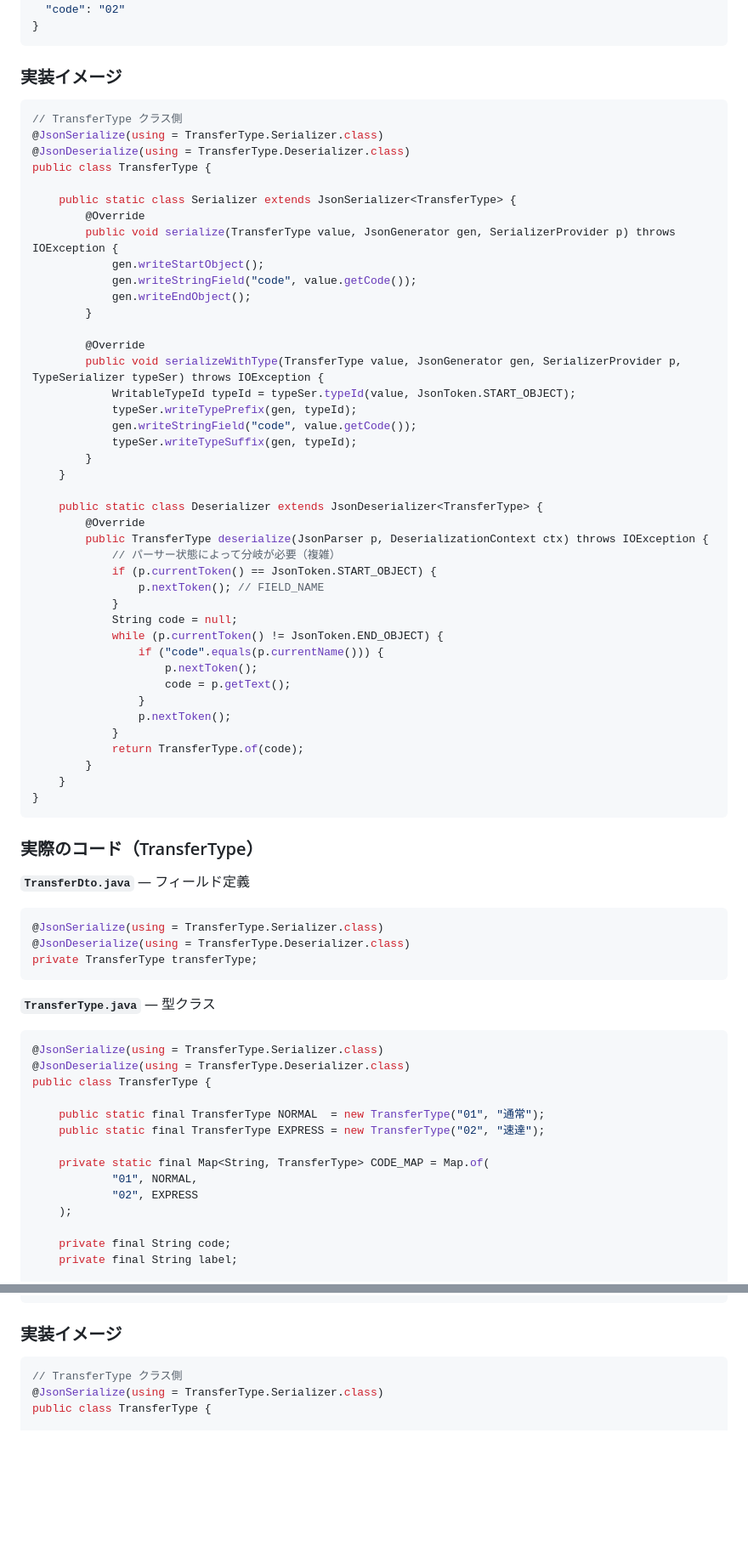
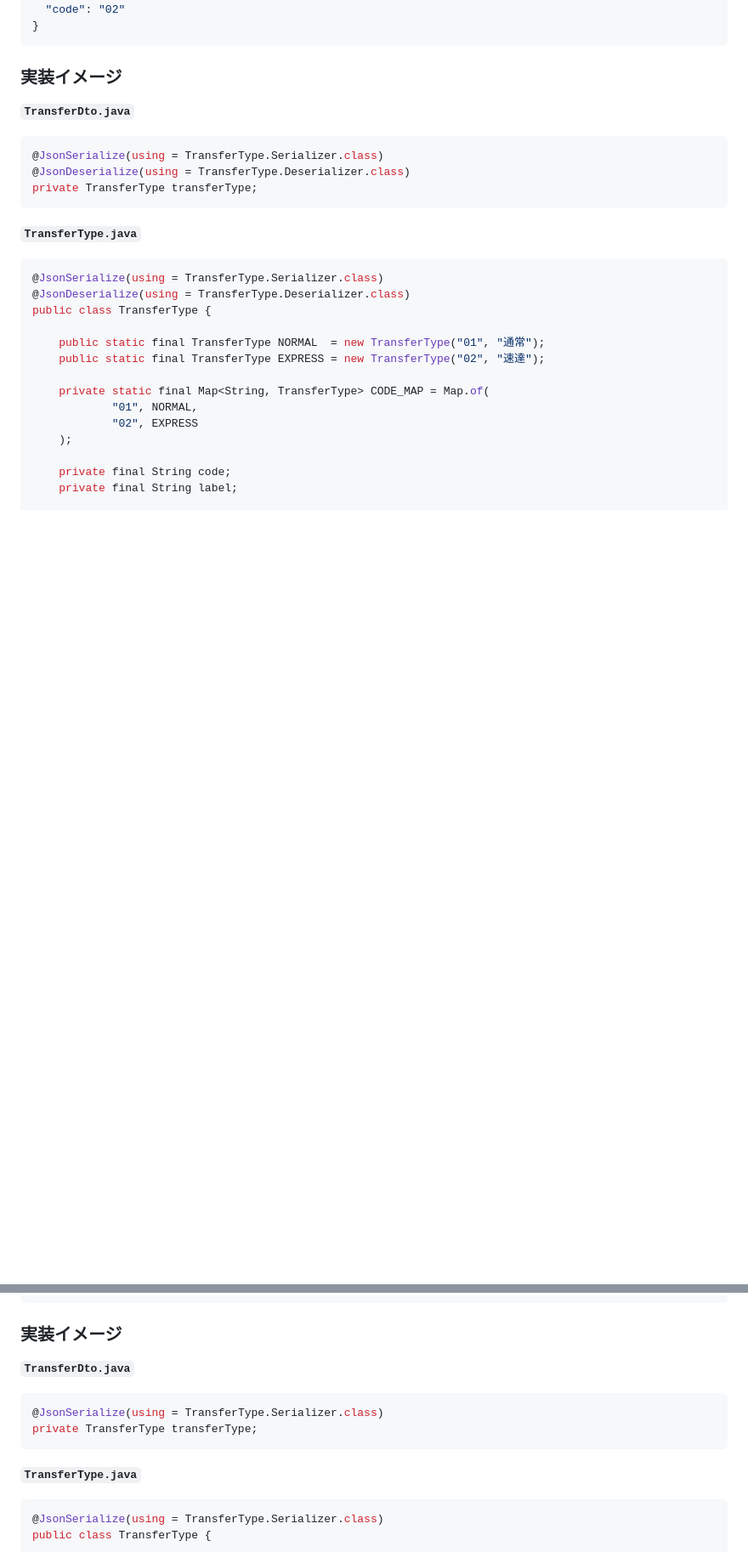
Before and after one commit to Ray81194/claude-web, a Markdown page: redis-serialization-approaches.md, 2 parts joined by grey strips. Shown at 85% size. Rendered like a GitHub page; blank space fills up the shorter version.

Commit message:
Merge actual code into 実装イメージ sections, add Approach 3 declarations
- Remove standalone 実際のコード sections
- Integrate actual DTO field + type class code into each 実装イメージ
- Add variable declarations to Approach 3

https://claude.ai/code/session_01WEBf6SkHVJpEWAES41Xjxs

````diff
--- a/redis-serialization-approaches.md
+++ b/redis-serialization-approaches.md
@@ -118,60 +94,15 @@ public class OrderStatus {
 ```
 
 ### 実装イメージ
-```java
-// TransferType クラス側
-@JsonSerialize(using = TransferType.Serializer.class)
-@JsonDeserialize(using = TransferType.Deserializer.class)
-public class TransferType {
 
-    public static class Serializer extends JsonSerializer<TransferType> {
-        @Override
-        public void serialize(TransferType value, JsonGenerator gen, SerializerProvider p) throws IOException {
-            gen.writeStartObject();
-            gen.writeStringField("code", value.getCode());
-            gen.writeEndObject();
-        }
-
-        @Override
-        public void serializeWithType(TransferType value, JsonGenerator gen, SerializerProvider p, TypeSerializer typeSer) throws IOException {
-            WritableTypeId typeId = typeSer.typeId(value, JsonToken.START_OBJECT);
-            typeSer.writeTypePrefix(gen, typeId);
-            gen.writeStringField("code", value.getCode());
-            typeSer.writeTypeSuffix(gen, typeId);
-        }
-    }
-
-    public static class Deserializer extends JsonDeserializer<TransferType> {
-        @Override
-        public TransferType deserialize(JsonParser p, DeserializationContext ctx) throws IOException {
-            // パーサー状態によって分岐が必要（複雑）
-            if (p.currentToken() == JsonToken.START_OBJECT) {
-                p.nextToken(); // FIELD_NAME
-            }
-            String code = null;
-            while (p.currentToken() != JsonToken.END_OBJECT) {
-                if ("code".equals(p.currentName())) {
-                    p.nextToken();
-                    code = p.getText();
-                }
-                p.nextToken();
-            }
-            return TransferType.of(code);
-        }
-    }
-}
-```
-
-### 実際のコード（TransferType）
-
-**`TransferDto.java`** — フィールド定義
+**`TransferDto.java`**
 ```java
 @JsonSerialize(using = TransferType.Serializer.class)
 @JsonDeserialize(using = TransferType.Deserializer.class)
 private TransferType transferType;
 ```
 
-**`TransferType.java`** — 型クラス
+**`TransferType.java`**
 ```java
 @JsonSerialize(using = TransferType.Serializer.class)
 @JsonDeserialize(using = TransferType.Deserializer.class)
@@ -272,8 +203,15 @@ public class TransferType {
 ```
 
 ### 実装イメージ
+
+**`TransferDto.java`**
 ```java
-// TransferType クラス側
+@JsonSerialize(using = TransferType.Serializer.class)
+private TransferType transferType;
+```
+
+**`TransferType.java`**
+```java
 @JsonSerialize(using = TransferType.Serializer.class)
 public class TransferType {
 
````
Also changed, not shown: other parts of redis-serialization-approaches.md (+2 -26 lines).
